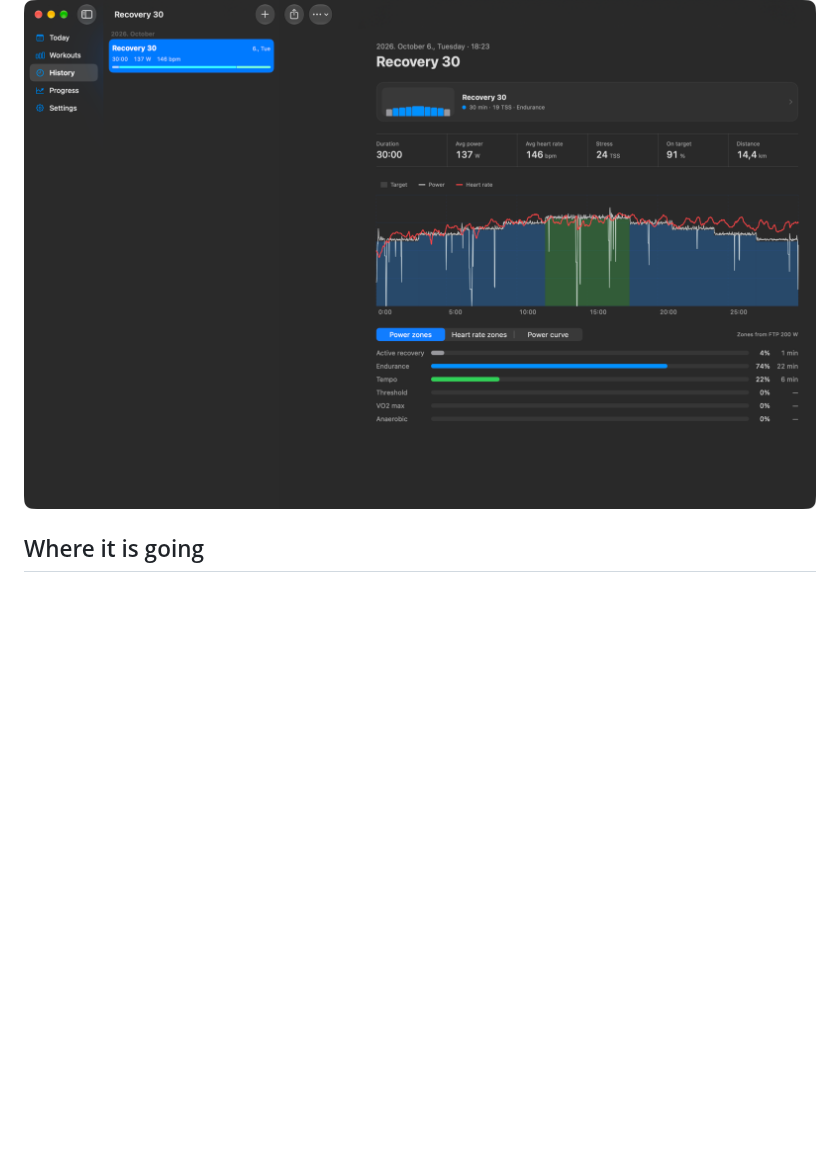
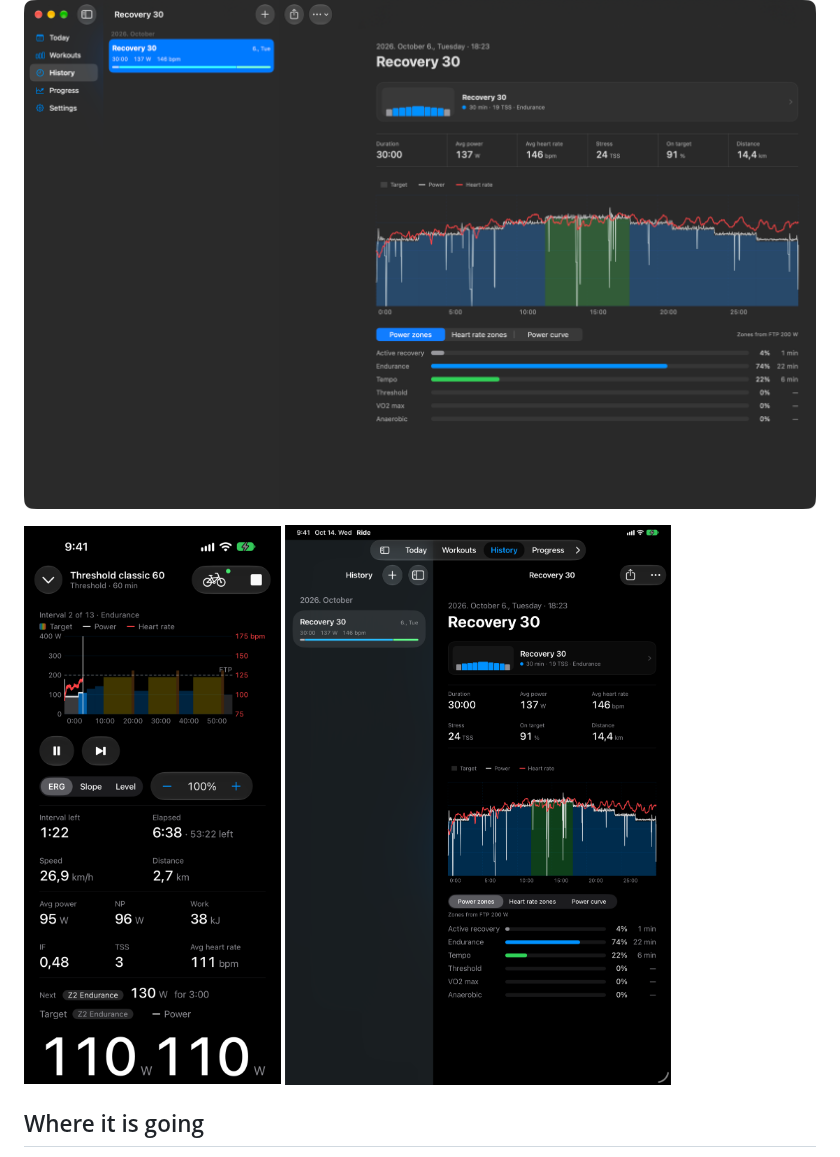
Before and after one commit to richard-better/trainstack, a Markdown page: README.md, the part around the change. Rendered like a GitHub page; pictures changed too: docs/images/ride-ipad-history.png (added), docs/images/ride-iphone-player.png (added); blank space fills up the shorter version.

Commit message:
docs: add iPhone and iPad screenshots to the README

```diff
--- a/README.md
+++ b/README.md
@@ -10,6 +10,11 @@ the ride as a standard `.fit` file you can send to Strava.
 ![The player runs a structured workout in ERG mode](docs/images/ride-player.png)
 
 ![History shows each ride with its power, heart rate and zones](docs/images/ride-history.png)
+
+<p>
+  <img src="docs/images/ride-iphone-player.png" alt="The player on iPhone" height="600">
+  <img src="docs/images/ride-ipad-history.png" alt="History on iPad" height="600">
+</p>
 
 ## Where it is going
 
```
